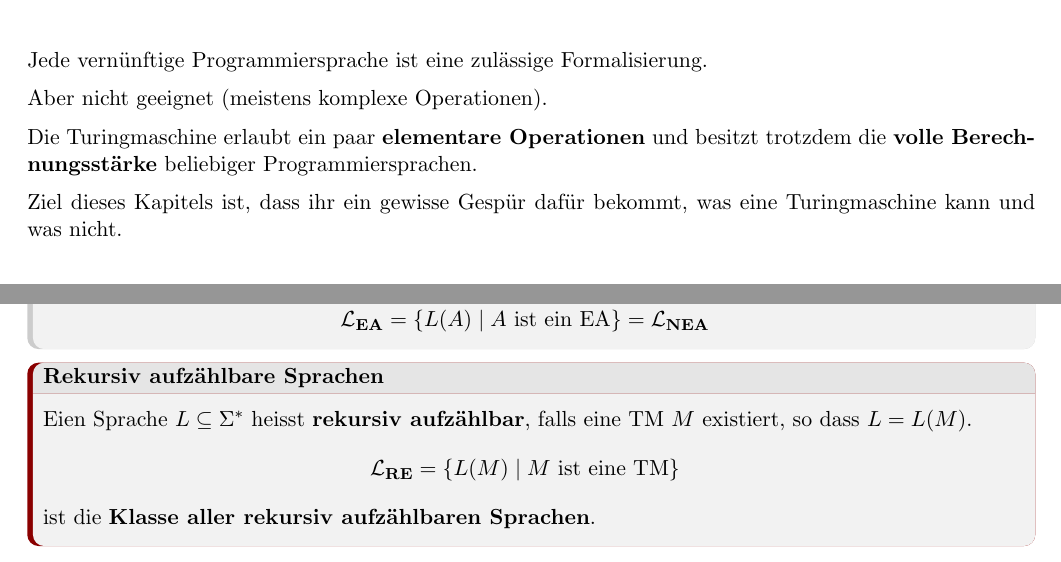
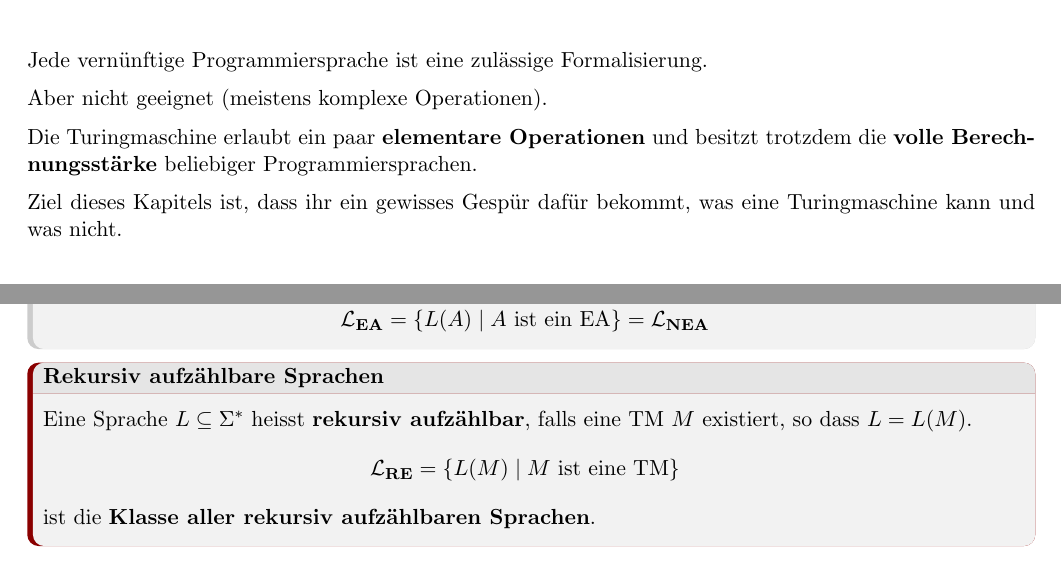
Before and after one commit to nwehrli/Theoretische-Informatik, a LaTeX document (Beweisideen101.tex, which reads sections/07-TM.tex): two parts of pages 36 and 37 of 72, joined at a grey line, cut so that both start at the same text. Compiled offline with pdfLaTeX.

Commit message:
Spelling fixes

```diff
--- a/sections/07-TM.tex
+++ b/sections/07-TM.tex
@@ -10,7 +10,7 @@
 
         Die Turingmaschine erlaubt ein paar \textbf{elementare Operationen} und besitzt trotzdem die \textbf{volle Berechnungsstärke} beliebiger Programmiersprachen.
 
-        Ziel dieses Kapitels ist, dass ihr ein gewisse Gespür dafür bekommt, was eine Turingmaschine kann und was nicht.
+        Ziel dieses Kapitels ist, dass ihr ein gewisses Gespür dafür bekommt, was eine Turingmaschine kann und was nicht.
 
 
 
@@ -92,7 +92,7 @@
         \end{subbox}
 
         \begin{mainbox}{Rekursiv aufzählbare Sprachen}
-            Eien Sprache $L \subseteq \Sigma^*$ heisst \textbf{rekursiv aufzählbar}, falls eine TM $M$ existiert, so dass $L = L(M)$.
+            Eine Sprache $L \subseteq \Sigma^*$ heisst \textbf{rekursiv aufzählbar}, falls eine TM $M$ existiert, so dass $L = L(M)$.
             $$\mathbf{\mathcal{L}_{\textbf{RE}}} = \{L(M) \mid M \text{ ist eine TM}\}$$
             ist die \textbf{Klasse aller rekursiv aufzählbaren Sprachen}.
         \end{mainbox}
```
